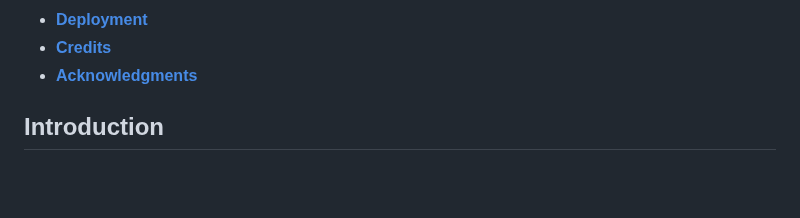
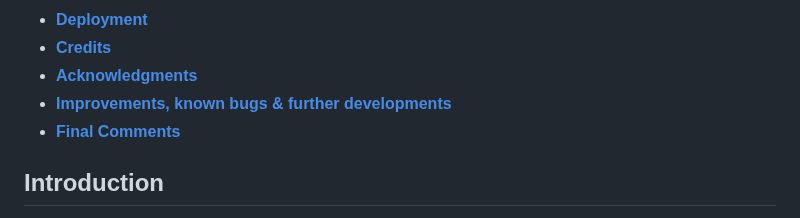
Before and after one commit to dsouths/happypharmacy, a Markdown page: README.md, the part around the change. GitHub-like rendering; blank space fills up the shorter version.

Commit message:
Update README.md
amended contents list further

```diff
--- a/README.md
+++ b/README.md
@@ -16,6 +16,8 @@
 - [**Deployment**](#deployment)
 - [**Credits**](#credits)
 - [**Acknowledgments**](#acknowledgments)
+- [**Improvements, known bugs & further developments**](improvements-known-bugs-&-further-developments)
+- [**Final Comments**](#final-comments)
 
 ## Introduction
 
```
